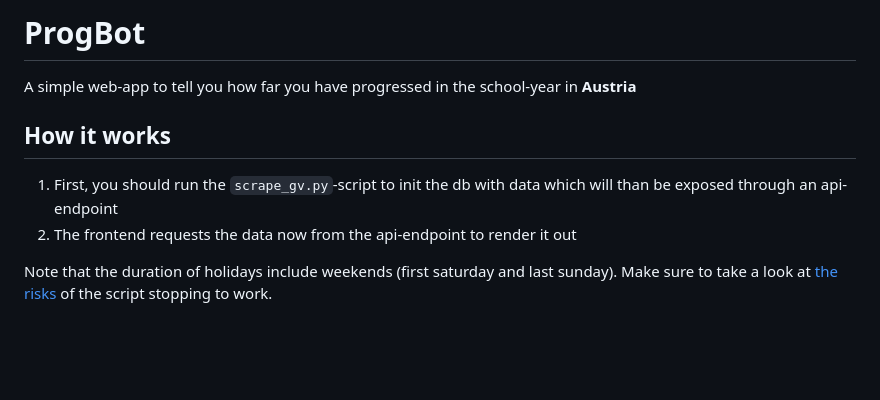
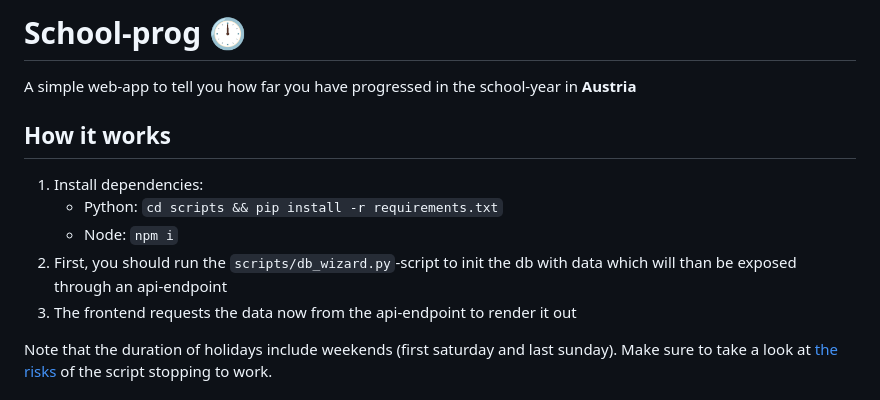
Before and after one commit to the-real-nox/progbot, a Markdown page: README.md, the part around the change. GitHub-like rendering; blank space fills up the shorter version.

Commit message:
Forgot to add README on last commit.

```diff
--- a/README.md
+++ b/README.md
@@ -1,9 +1,12 @@
-# ProgBot
+# School-prog 🕛
 A simple web-app to tell you how far you have progressed in the school-year in **Austria**
 
 ## How it works
-1. First, you should run the `scrape_gv.py`-script to init the db with data which will than be exposed through an api-endpoint
-2. The frontend requests the data now from the api-endpoint to render it out
+1. Install dependencies:
+    - Python: `cd scripts && pip install -r requirements.txt`
+    - Node: `npm i`
+2. First, you should run the `scripts/db_wizard.py`-script to init the db with data which will than be exposed through an api-endpoint
+3. The frontend requests the data now from the api-endpoint to render it out
 
 Note that the duration of holidays include weekends (first saturday and last sunday).
 Make sure to take a look at [the risks](#⚠️-third-party-data-based-risks-⚠️) of the script stopping to work.
```
